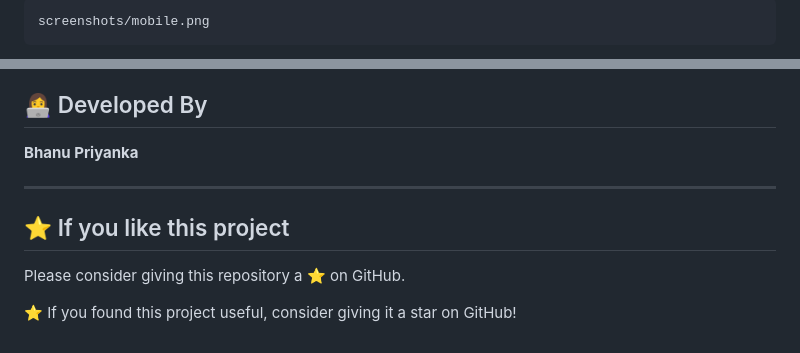
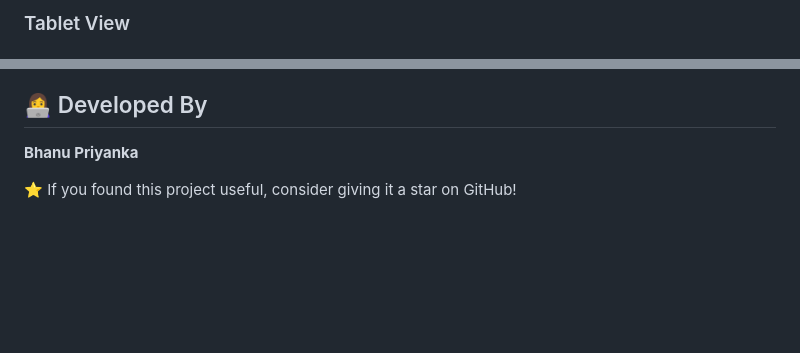
Before and after one commit to bhanukandregula2023/TO_DO_List, a Markdown page: README.md, 2 parts joined by grey strips. Rendered like a GitHub page; blank space fills up the shorter version.

````diff
--- a/README.md
+++ b/README.md
@@ -166,5 +165,3 @@ The layout automatically adjusts using CSS Flexbox and Media Queries.
 
-```
-screenshots/mobile.png
-```
+### Tablet View
 
@@ -202,11 +200,7 @@ Through this project, I gained hands-on experience with:
 
 **Bhanu Priyanka**
 
----
 
-## ⭐ If you like this project
-
-Please consider giving this repository a ⭐ on GitHub.
 
 
 
````
Also changed, not shown: other parts of README.md (+2 -2 lines).
